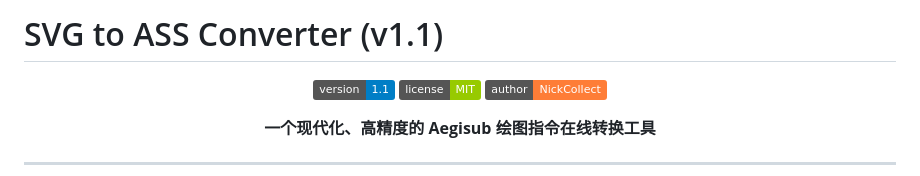
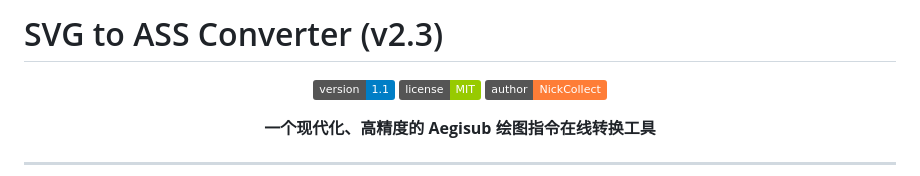
Before and after one commit to MontageSubs/svg-to-ass, a Markdown page: README.md, the part around the change. Drawn GitHub-style; badges without logos.

Commit message:
Update version number to v2.3 in README

```diff
--- a/README.md
+++ b/README.md
@@ -1,4 +1,4 @@
-# SVG to ASS Converter (v1.1)
+# SVG to ASS Converter (v2.3)
 
 <div align="center">
 
```
